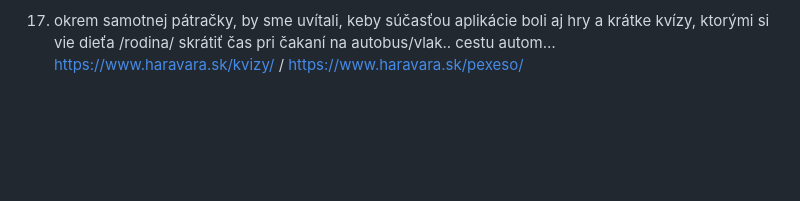
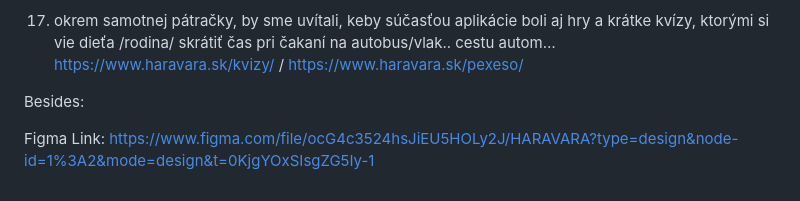
Before and after one commit to kosice-region/haravara, a Markdown page: README.md, the part around the change. Drawn GitHub-style; blank space fills up the shorter version.

Commit message:
Update README.md, Added Link To Figma

```diff
--- a/README.md
+++ b/README.md
@@ -32,3 +32,7 @@ Hlavnými sprievodcami aplikácie by mali byť naše tri postavičky - duch Kaš
 4.	pripomínať mu, pred každým víkendom/prázdninami/voľnými dňami, že je načase vyraziť na pátračku
 
 1.	okrem samotnej pátračky, by sme uvítali, keby súčasťou aplikácie boli aj hry a krátke kvízy, ktorými si vie dieťa /rodina/ skrátiť čas pri čakaní na autobus/vlak.. cestu autom… https://www.haravara.sk/kvizy/ / https://www.haravara.sk/pexeso/
+
+Besides:
+
+Figma Link: https://www.figma.com/file/ocG4c3524hsJiEU5HOLy2J/HARAVARA?type=design&node-id=1%3A2&mode=design&t=0KjgYOxSIsgZG5Iy-1
```
